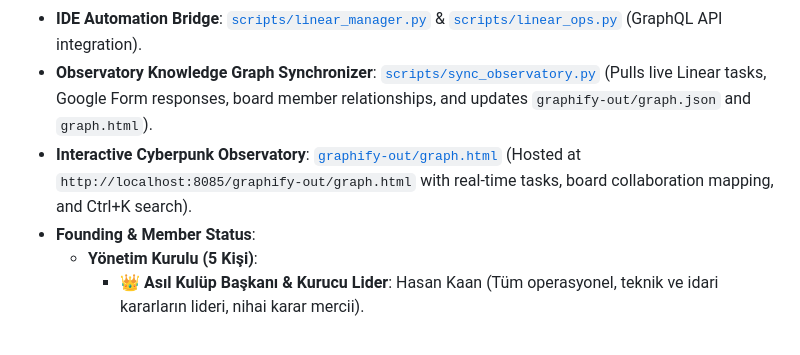
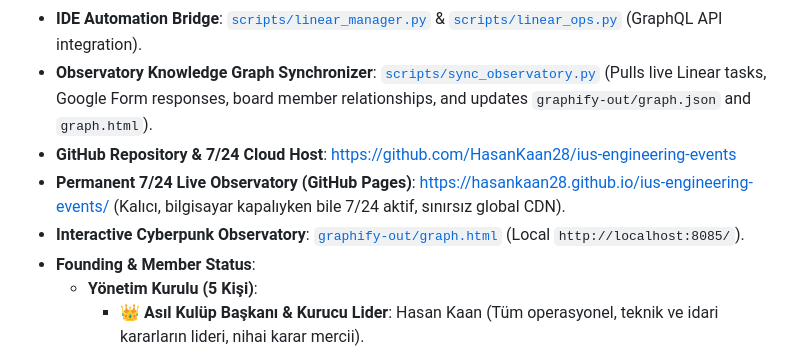
Before and after one commit to HasanKaan28/ius-engineering-events, a Markdown page: GEMINI.md, the part around the change. Drawn GitHub-style.

Commit message:
docs: update GEMINI.md with permanent GitHub Pages URL

```diff
--- a/GEMINI.md
+++ b/GEMINI.md
@@ -45,7 +45,9 @@ ius-engineering-events/
 - **Task & Team Management Platform**: Linear.app (100% Free, unlimited team members, native desktop & iOS/Android apps).
 - **IDE Automation Bridge**: [`scripts/linear_manager.py`](file:///C:/Users/Kaan/.gemini/antigravity-ide/scratch/ius-engineering-events/scripts/linear_manager.py) & [`scripts/linear_ops.py`](file:///C:/Users/Kaan/.gemini/antigravity-ide/scratch/ius-engineering-events/scripts/linear_ops.py) (GraphQL API integration).
 - **Observatory Knowledge Graph Synchronizer**: [`scripts/sync_observatory.py`](file:///C:/Users/Kaan/.gemini/antigravity-ide/scratch/ius-engineering-events/scripts/sync_observatory.py) (Pulls live Linear tasks, Google Form responses, board member relationships, and updates `graphify-out/graph.json` and `graph.html`).
-- **Interactive Cyberpunk Observatory**: [`graphify-out/graph.html`](file:///C:/Users/Kaan/.gemini/antigravity-ide/scratch/ius-engineering-events/graphify-out/graph.html) (Hosted at `http://localhost:8085/graphify-out/graph.html` with real-time tasks, board collaboration mapping, and Ctrl+K search).
+- **GitHub Repository & 7/24 Cloud Host**: [https://github.com/HasanKaan28/ius-engineering-events](https://github.com/HasanKaan28/ius-engineering-events)
+- **Permanent 7/24 Live Observatory (GitHub Pages)**: [https://hasankaan28.github.io/ius-engineering-events/](https://hasankaan28.github.io/ius-engineering-events/) (Kalıcı, bilgisayar kapalıyken bile 7/24 aktif, sınırsız global CDN).
+- **Interactive Cyberpunk Observatory**: [`graphify-out/graph.html`](file:///C:/Users/Kaan/.gemini/antigravity-ide/scratch/ius-engineering-events/graphify-out/graph.html) (Local `http://localhost:8085/`).
 - **Founding & Member Status**:
   - **Yönetim Kurulu (5 Kişi)**:
     - 👑 **Asıl Kulüp Başkanı & Kurucu Lider**: Hasan Kaan (Tüm operasyonel, teknik ve idari kararların lideri, nihai karar mercii).
```
